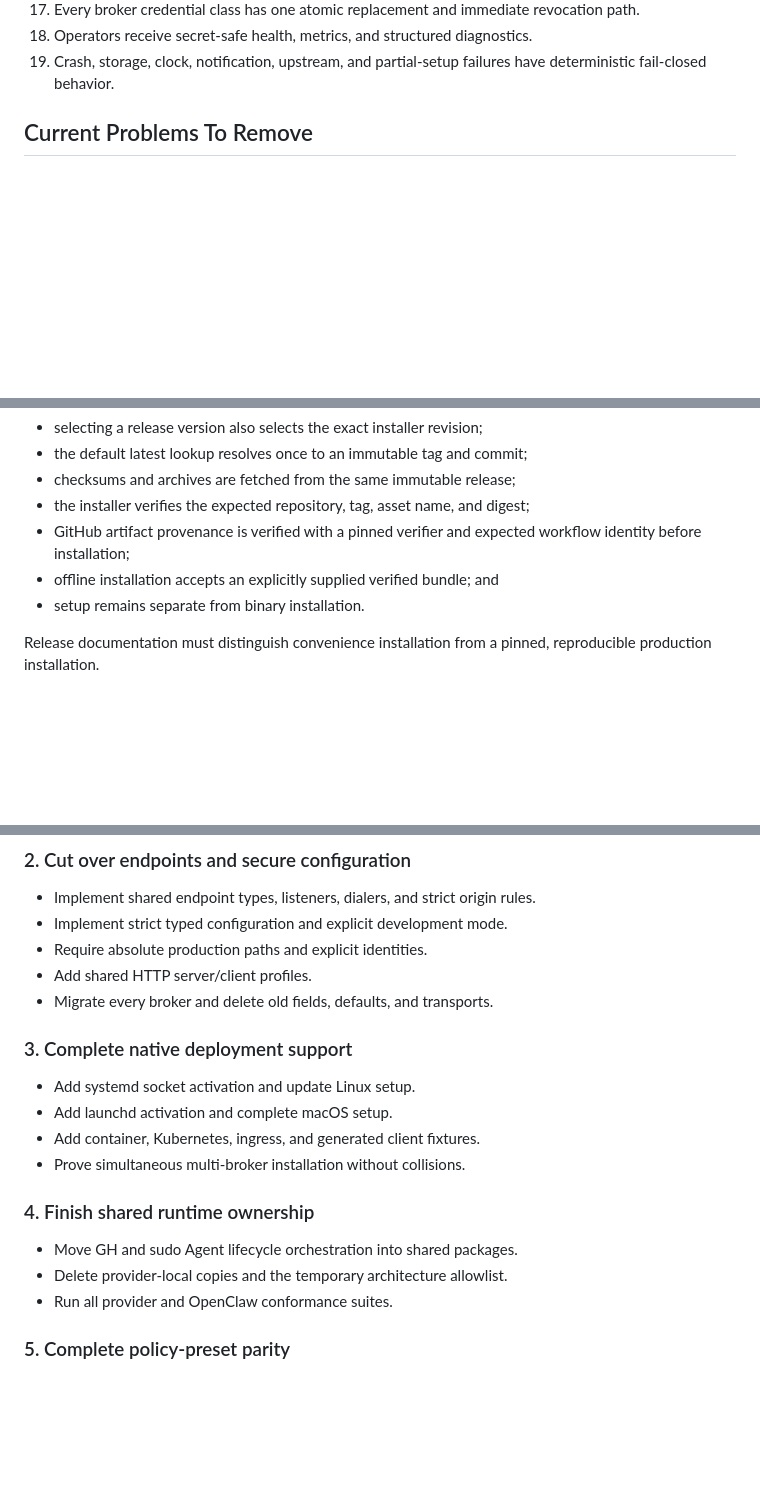
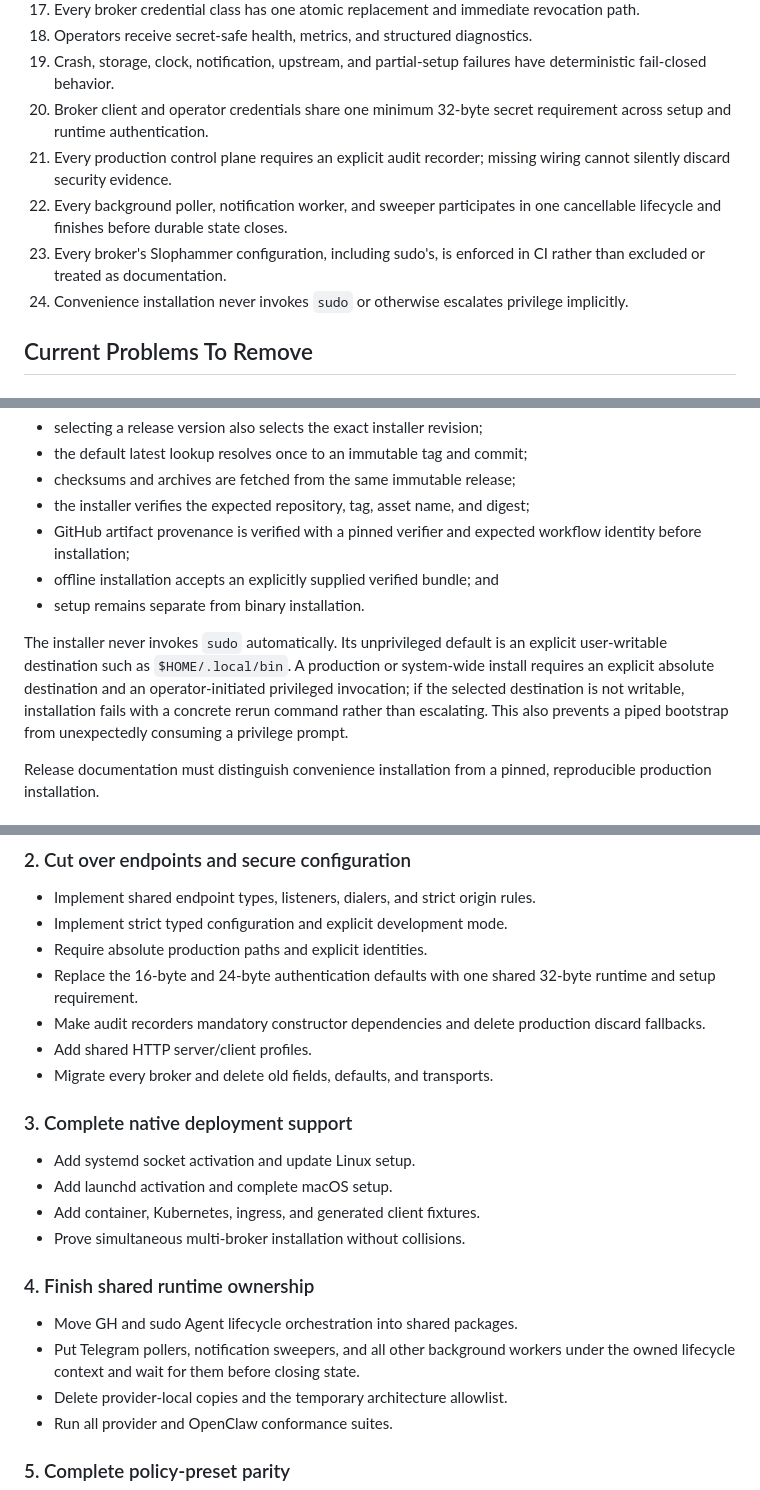
Before and after one commit to osolmaz/unyolo, a Markdown page: docs/2026-07-14-production-readiness-cutover-plan.md, 3 parts joined by grey strips. Drawn GitHub-style; blank space fills up the shorter version.

```diff
--- a/docs/2026-07-14-production-readiness-cutover-plan.md
+++ b/docs/2026-07-14-production-readiness-cutover-plan.md
@@ -54,6 +54,16 @@ other production-readiness work discovered with it.
 18. Operators receive secret-safe health, metrics, and structured diagnostics.
 19. Crash, storage, clock, notification, upstream, and partial-setup failures
     have deterministic fail-closed behavior.
+20. Broker client and operator credentials share one minimum 32-byte secret
+    requirement across setup and runtime authentication.
+21. Every production control plane requires an explicit audit recorder; missing
+    wiring cannot silently discard security evidence.
+22. Every background poller, notification worker, and sweeper participates in
+    one cancellable lifecycle and finishes before durable state closes.
+23. Every broker's Slophammer configuration, including sudo's, is enforced in
+    CI rather than excluded or treated as documentation.
+24. Convenience installation never invokes `sudo` or otherwise escalates
+    privilege implicitly.
 
 ## Current Problems To Remove
 
@@ -423,6 +481,14 @@ mutable `main`. Replace that with a release-owned bootstrap:
   workflow identity before installation;
 - offline installation accepts an explicitly supplied verified bundle; and
 - setup remains separate from binary installation.
+
+The installer never invokes `sudo` automatically. Its unprivileged default is
+an explicit user-writable destination such as `$HOME/.local/bin`. A production
+or system-wide install requires an explicit absolute destination and an
+operator-initiated privileged invocation; if the selected destination is not
+writable, installation fails with a concrete rerun command rather than
+escalating. This also prevents a piped bootstrap from unexpectedly consuming a
+privilege prompt.
 
 Release documentation must distinguish convenience installation from a pinned,
 reproducible production installation.
@@ -539,6 +605,10 @@ slice.
 - Implement shared endpoint types, listeners, dialers, and strict origin rules.
 - Implement strict typed configuration and explicit development mode.
 - Require absolute production paths and explicit identities.
+- Replace the 16-byte and 24-byte authentication defaults with one shared
+  32-byte runtime and setup requirement.
+- Make audit recorders mandatory constructor dependencies and delete production
+  discard fallbacks.
 - Add shared HTTP server/client profiles.
 - Migrate every broker and delete old fields, defaults, and transports.
 
@@ -552,6 +622,8 @@ slice.
 ### 4. Finish shared runtime ownership
 
 - Move GH and sudo Agent lifecycle orchestration into shared packages.
+- Put Telegram pollers, notification sweepers, and all other background workers
+  under the owned lifecycle context and wait for them before closing state.
 - Delete provider-local copies and the temporary architecture allowlist.
 - Run all provider and OpenClaw conformance suites.
 
```
Also changed, not shown: other parts of docs/2026-07-14-production-readiness-cutover-plan.md (+69 -4 lines).
